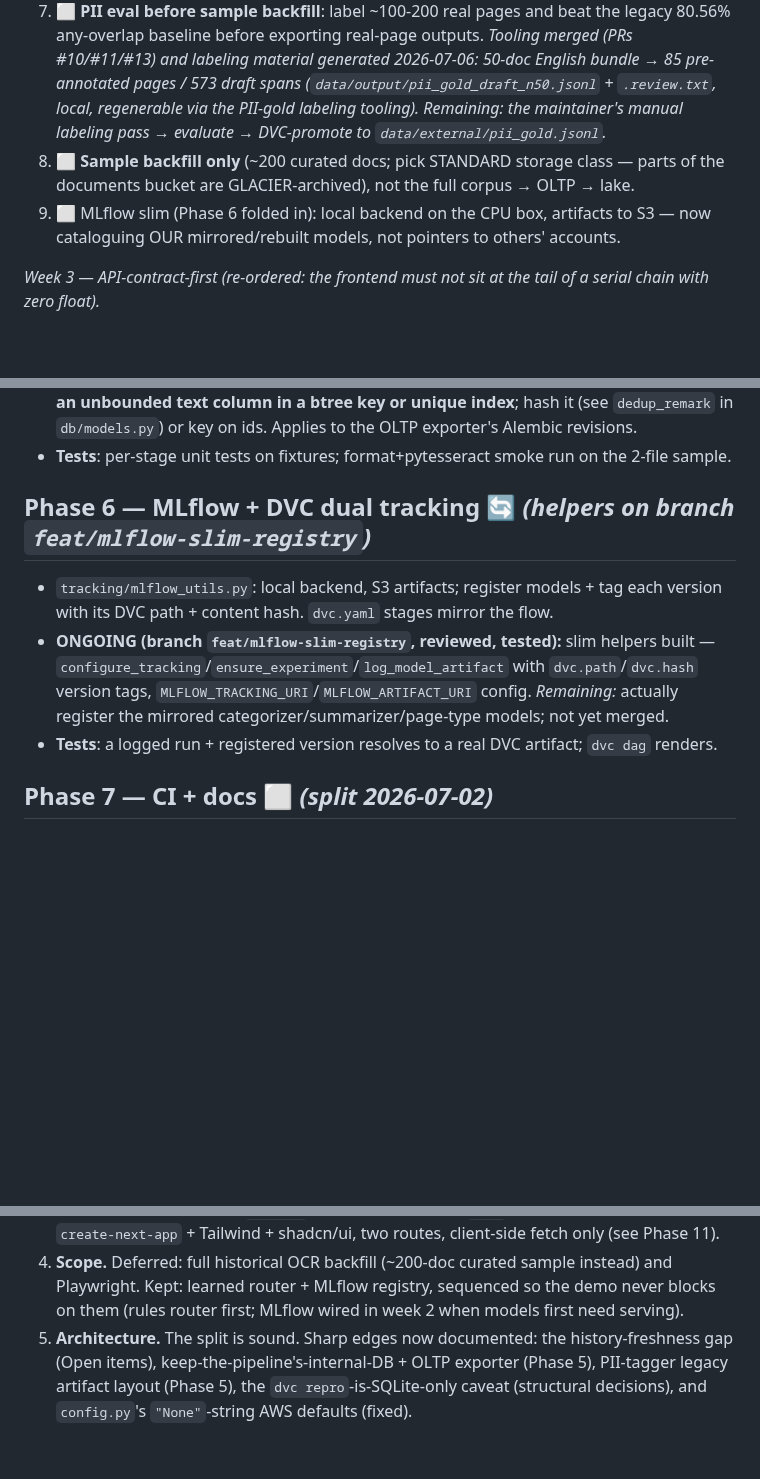
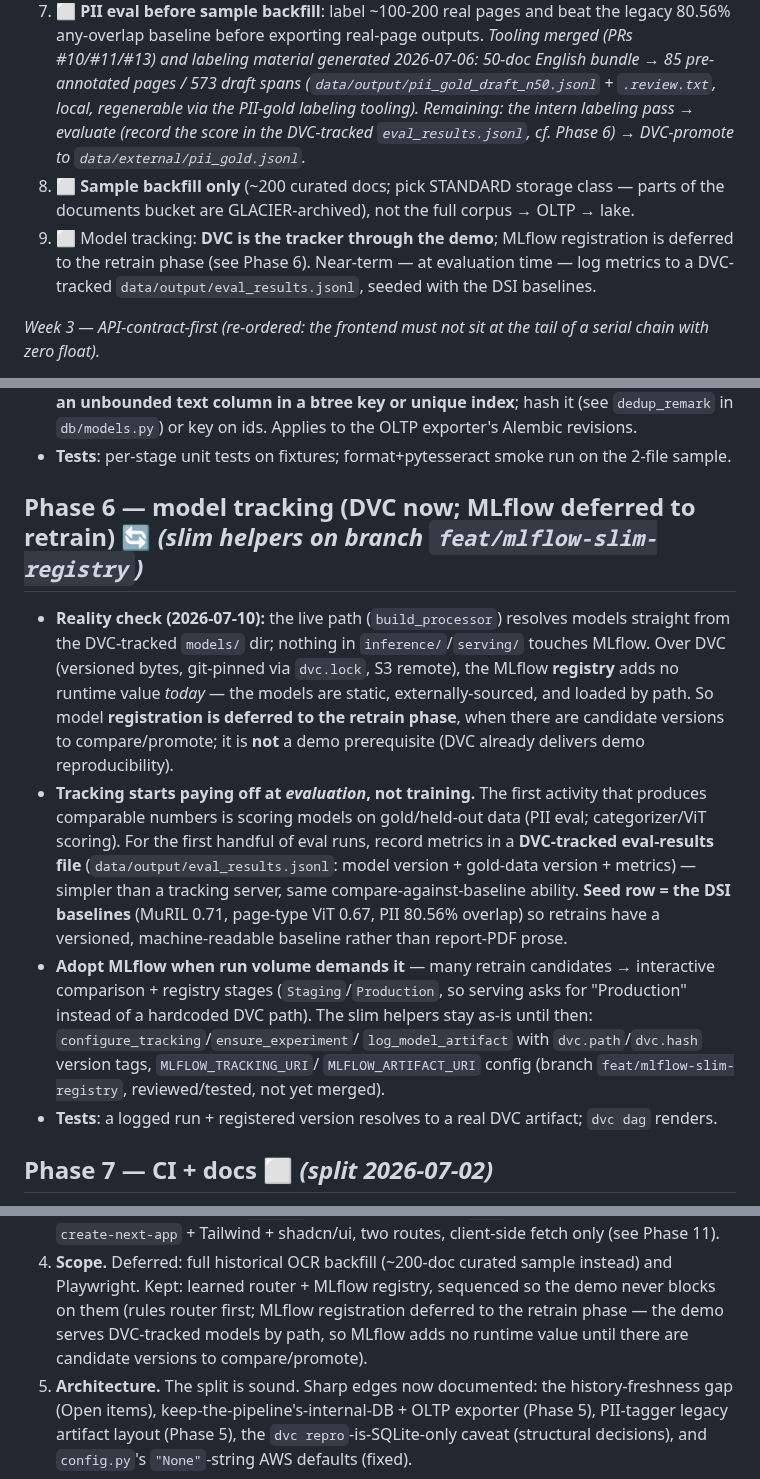
Before and after one commit to Data-Policy-and-Innovation-Centre/janasunani, a Markdown page: docs/ROADMAP.md, 3 parts joined by grey strips. GitHub-like rendering; blank space fills up the shorter version.

Commit message:
docs(roadmap): defer MLflow registration to retrain phase; track eval results in DVC
DVC already delivers demo reproducibility (git-pinned model bytes), and the live
path loads models by path with no MLflow involvement, so MLflow registration adds
no runtime value today. Demote it from a demo prerequisite to a retrain-phase
step. Reframe Phase 6 accordingly and note that tracking value begins at
evaluation (not training): record eval metrics in a DVC-tracked
data/output/eval_results.jsonl seeded with the DSI baselines (MuRIL 0.71, ViT
0.67, PII 80.56%). Fix the stale rationale line claiming MLflow is wired for
serving.

Co-Authored-By: Claude Opus 4.8 <noreply@anthropic.com>

```diff
--- a/docs/ROADMAP.md
+++ b/docs/ROADMAP.md
@@ -158,12 +158,14 @@ ingestion smoke — blocked on the Janasunani API credentials.
    *Tooling merged (PRs #10/#11/#13) and labeling material generated
    2026-07-06: 50-doc English bundle → 85 pre-annotated pages / 573 draft
    spans (`data/output/pii_gold_draft_n50.jsonl` + `.review.txt`, local,
-   regenerable via the PII-gold labeling tooling). Remaining: the maintainer's manual
-   labeling pass → evaluate → DVC-promote to `data/external/pii_gold.jsonl`.*
+   regenerable via the PII-gold labeling tooling). Remaining: the intern labeling
+   pass → evaluate (record the score in the DVC-tracked `eval_results.jsonl`, cf. Phase 6) →
+   DVC-promote to `data/external/pii_gold.jsonl`.*
 8. ⬜ **Sample backfill only** (~200 curated docs; pick STANDARD storage class — parts
    of the documents bucket are GLACIER-archived), not the full corpus → OLTP → lake.
-9. ⬜ MLflow slim (Phase 6 folded in): local backend on the CPU box, artifacts to S3 —
-   now cataloguing OUR mirrored/rebuilt models, not pointers to others' accounts.
+9. ⬜ Model tracking: **DVC is the tracker through the demo**; MLflow registration is deferred to the
+   retrain phase (see Phase 6). Near-term — at evaluation time — log metrics to a DVC-tracked
+   `data/output/eval_results.jsonl`, seeded with the DSI baselines.
 
 *Week 3 — API-contract-first (re-ordered: the frontend must not sit at the tail of a
 serial chain with zero float).*
@@ -365,13 +367,25 @@ the rest.*
   ids. Applies to the OLTP exporter's Alembic revisions.
 - **Tests**: per-stage unit tests on fixtures; format+pytesseract smoke run on the 2-file sample.
 
-## Phase 6 — MLflow + DVC dual tracking  🔄 *(helpers on branch `feat/mlflow-slim-registry`)*
-- `tracking/mlflow_utils.py`: local backend, S3 artifacts; register models + tag each version with its DVC
-  path + content hash. `dvc.yaml` stages mirror the flow.
-- **ONGOING (branch `feat/mlflow-slim-registry`, reviewed, tested):** slim helpers built —
-  `configure_tracking`/`ensure_experiment`/`log_model_artifact` with `dvc.path`/`dvc.hash` version tags,
-  `MLFLOW_TRACKING_URI`/`MLFLOW_ARTIFACT_URI` config. *Remaining:* actually register the mirrored
-  categorizer/summarizer/page-type models; not yet merged.
+## Phase 6 — model tracking (DVC now; MLflow deferred to retrain)  🔄 *(slim helpers on branch `feat/mlflow-slim-registry`)*
+- **Reality check (2026-07-10):** the live path (`build_processor`) resolves models straight from the
+  DVC-tracked `models/` dir; nothing in `inference/`/`serving/` touches MLflow. Over DVC (versioned
+  bytes, git-pinned via `dvc.lock`, S3 remote), the MLflow **registry** adds no runtime value *today* —
+  the models are static, externally-sourced, and loaded by path. So model **registration is deferred to
+  the retrain phase**, when there are candidate versions to compare/promote; it is **not** a demo
+  prerequisite (DVC already delivers demo reproducibility).
+- **Tracking starts paying off at *evaluation*, not training.** The first activity that produces
+  comparable numbers is scoring models on gold/held-out data (PII eval; categorizer/ViT scoring). For
+  the first handful of eval runs, record metrics in a **DVC-tracked eval-results file**
+  (`data/output/eval_results.jsonl`: model version + gold-data version + metrics) — simpler than a
+  tracking server, same compare-against-baseline ability. **Seed row = the DSI baselines** (MuRIL 0.71,
+  page-type ViT 0.67, PII 80.56% overlap) so retrains have a versioned, machine-readable baseline rather
+  than report-PDF prose.
+- **Adopt MLflow when run volume demands it** — many retrain candidates → interactive comparison +
+  registry stages (`Staging`/`Production`, so serving asks for "Production" instead of a hardcoded DVC
+  path). The slim helpers stay as-is until then: `configure_tracking`/`ensure_experiment`/
+  `log_model_artifact` with `dvc.path`/`dvc.hash` version tags, `MLFLOW_TRACKING_URI`/
+  `MLFLOW_ARTIFACT_URI` config (branch `feat/mlflow-slim-registry`, reviewed/tested, not yet merged).
 - **Tests**: a logged run + registered version resolves to a real DVC artifact; `dvc dag` renders.
 
 ## Phase 7 — CI + docs  ⬜ *(split 2026-07-02)*
@@ -568,7 +582,8 @@ above; the short answers:
    `create-next-app` + Tailwind + shadcn/ui, two routes, client-side fetch only (see Phase 11).
 4. **Scope.** Deferred: full historical OCR backfill (~200-doc curated sample instead) and Playwright.
    Kept: learned router + MLflow registry, sequenced so the demo never blocks on them (rules router
-   first; MLflow wired in week 2 when models first need serving).
+   first; MLflow registration deferred to the retrain phase — the demo serves DVC-tracked models by
+   path, so MLflow adds no runtime value until there are candidate versions to compare/promote).
 5. **Architecture.** The split is sound. Sharp edges now documented: the history-freshness gap (Open
    items), keep-the-pipeline's-internal-DB + OLTP exporter (Phase 5), PII-tagger legacy artifact
    layout (Phase 5), the `dvc repro`-is-SQLite-only caveat (structural decisions), and `config.py`'s
```
